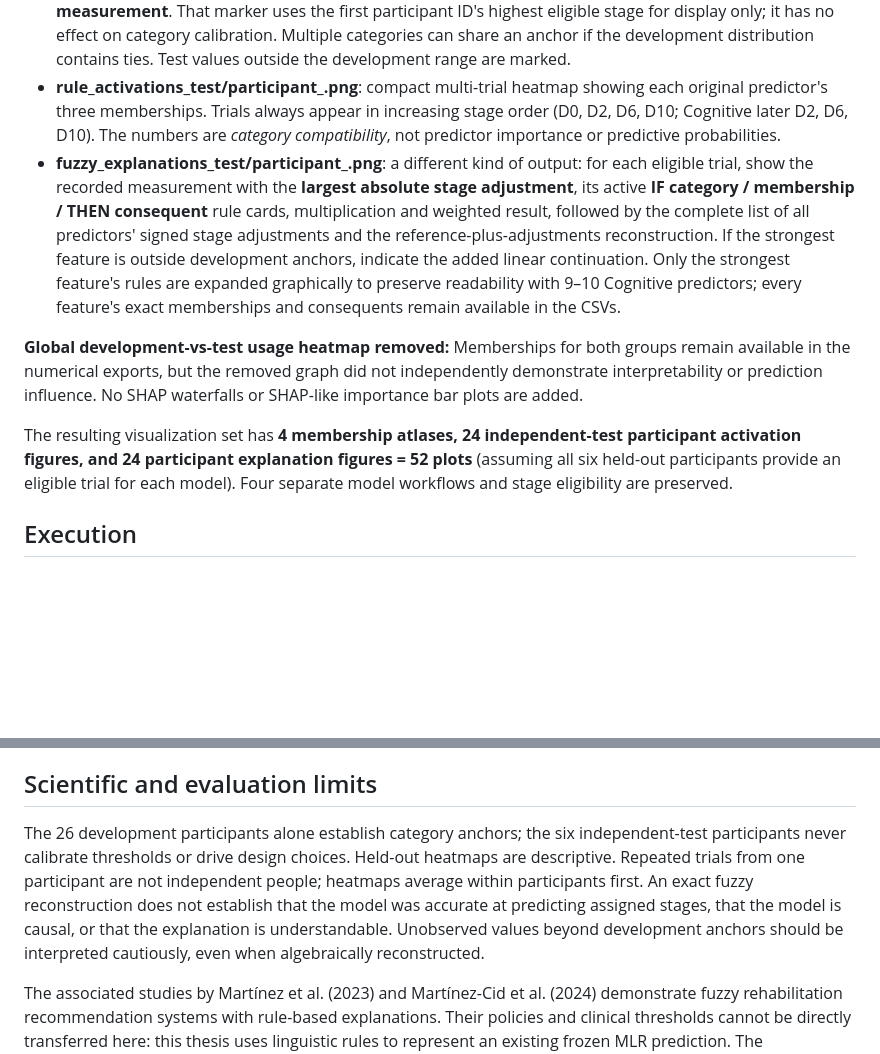
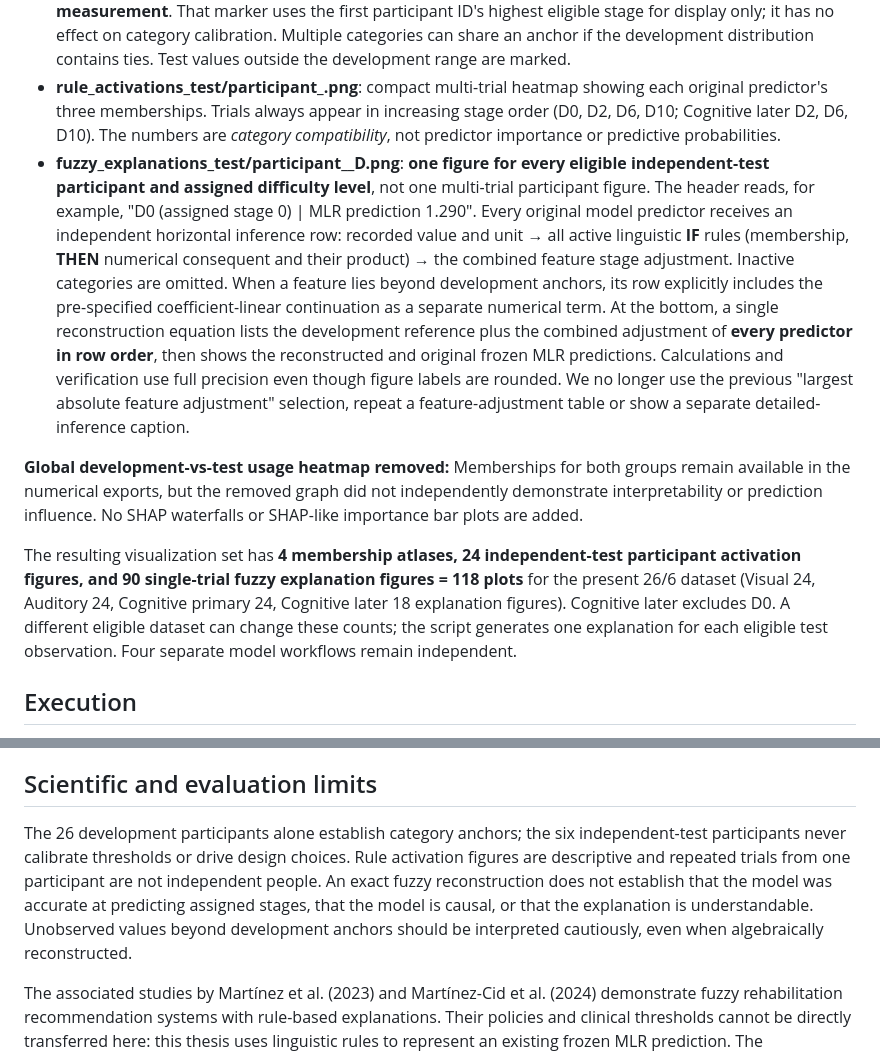
Before and after one commit to MKhedr133/Thesis-v3, a Markdown page: docs/MOD_17_COMPACT_FUZZY_RULES.md, 2 parts joined by grey strips. GitHub-like rendering; blank space fills up the shorter version.

Commit message:
docs: explain stage-specific all-predictor MOD-17 IF-THEN plots

```diff
--- a/docs/MOD_17_COMPACT_FUZZY_RULES.md
+++ b/docs/MOD_17_COMPACT_FUZZY_RULES.md
@@ -47,11 +47,11 @@ In each model's output directory:
 - explanations_development.csv and explanations_test.csv: reference, assigned stage, frozen MLR output, reconstructed output, participant/stage identifiers, exceptional values and readable text.
 - **membership_functions.png**: a labelled atlas of three overlapping membership curves for every predictor, with per-feature measurement units, labelled development anchors and a dashed **illustrative test measurement**. That marker uses the first participant ID's highest eligible stage for display only; it has no effect on category calibration. Multiple categories can share an anchor if the development distribution contains ties. Test values outside the development range are marked.
 - **rule_activations_test/participant_<ID>.png**: compact multi-trial heatmap showing each original predictor's three memberships. Trials always appear in increasing stage order (D0, D2, D6, D10; Cognitive later D2, D6, D10). The numbers are *category compatibility*, not predictor importance or predictive probabilities.
-- **fuzzy_explanations_test/participant_<ID>.png**: a different kind of output: for each eligible trial, show the recorded measurement with the **largest absolute stage adjustment**, its active **IF category / membership / THEN consequent** rule cards, multiplication and weighted result, followed by the complete list of all predictors' signed stage adjustments and the reference-plus-adjustments reconstruction. If the strongest feature is outside development anchors, indicate the added linear continuation. Only the strongest feature's rules are expanded graphically to preserve readability with 9–10 Cognitive predictors; every feature's exact memberships and consequents remain available in the CSVs.
+- **fuzzy_explanations_test/participant_<ID>_D<LEVEL>.png**: **one figure for every eligible independent-test participant and assigned difficulty level**, not one multi-trial participant figure. The header reads, for example, "D0 (assigned stage 0) | MLR prediction 1.290". Every original model predictor receives an independent horizontal inference row: recorded value and unit → all active linguistic **IF** rules (membership, **THEN** numerical consequent and their product) → the combined feature stage adjustment. Inactive categories are omitted. When a feature lies beyond development anchors, its row explicitly includes the pre-specified coefficient-linear continuation as a separate numerical term. At the bottom, a single reconstruction equation lists the development reference plus the combined adjustment of **every predictor in row order**, then shows the reconstructed and original frozen MLR predictions. Calculations and verification use full precision even though figure labels are rounded. We no longer use the previous "largest absolute feature adjustment" selection, repeat a feature-adjustment table or show a separate detailed-inference caption.
 
 **Global development-vs-test usage heatmap removed:** Memberships for both groups remain available in the numerical exports, but the removed graph did not independently demonstrate interpretability or prediction influence. No SHAP waterfalls or SHAP-like importance bar plots are added.
 
-The resulting visualization set has **4 membership atlases, 24 independent-test participant activation figures, and 24 participant explanation figures = 52 plots** (assuming all six held-out participants provide an eligible trial for each model). Four separate model workflows and stage eligibility are preserved.
+The resulting visualization set has **4 membership atlases, 24 independent-test participant activation figures, and 90 single-trial fuzzy explanation figures = 118 plots** for the present 26/6 dataset (Visual 24, Auditory 24, Cognitive primary 24, Cognitive later 18 explanation figures). Cognitive later excludes D0. A different eligible dataset can change these counts; the script generates one explanation for each eligible test observation. Four separate model workflows remain independent.
 
 ## Execution
 
@@ -67,6 +67,6 @@ The source MOD-14 directory must contain regression_coefficients.csv, training_p
 
 ## Scientific and evaluation limits
 
-The 26 development participants alone establish category anchors; the six independent-test participants never calibrate thresholds or drive design choices. Held-out heatmaps are descriptive. Repeated trials from one participant are not independent people; heatmaps average within participants first. An exact fuzzy reconstruction does not establish that the model was accurate at predicting assigned stages, that the model is causal, or that the explanation is understandable. Unobserved values beyond development anchors should be interpreted cautiously, even when algebraically reconstructed.
+The 26 development participants alone establish category anchors; the six independent-test participants never calibrate thresholds or drive design choices. Rule activation figures are descriptive and repeated trials from one participant are not independent people. An exact fuzzy reconstruction does not establish that the model was accurate at predicting assigned stages, that the model is causal, or that the explanation is understandable. Unobserved values beyond development anchors should be interpreted cautiously, even when algebraically reconstructed.
 
 The associated studies by Martínez et al. (2023) and Martínez-Cid et al. (2024) demonstrate fuzzy rehabilitation recommendation systems with rule-based explanations. Their policies and clinical thresholds cannot be directly transferred here: this thesis uses linguistic rules to represent an existing frozen MLR prediction. The corresponding Google Drive critical readings discuss rule complexity, explanation completeness and therapist comprehension.
```
